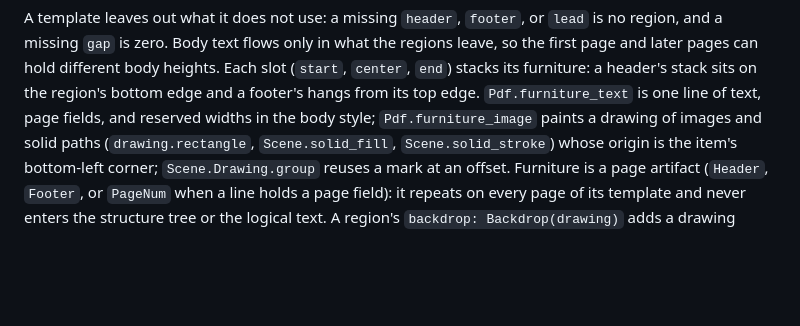
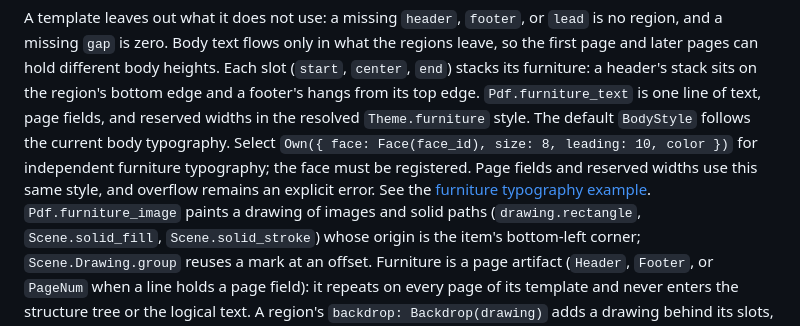
Before and after one commit to lukewilliamboswell/roc-pdf, a Markdown page: docs/authoring.md, the part around the change. Drawn GitHub-style; blank space fills up the shorter version.

Commit message:
Clarify furniture styling and historical slice measurements

```diff
--- a/docs/authoring.md
+++ b/docs/authoring.md
@@ -301,7 +301,13 @@ or `lead` is no region, and a missing `gap` is zero. Body text flows only in wha
 pages can hold different body heights. Each slot (`start`, `center`, `end`)
 stacks its furniture: a header's stack sits on the region's bottom edge and a
 footer's hangs from its top edge. `Pdf.furniture_text` is one line of text,
-page fields, and reserved widths in the body style; `Pdf.furniture_image`
+page fields, and reserved widths in the resolved `Theme.furniture` style.
+The default `BodyStyle` follows the current body typography. Select
+`Own({ face: Face(face_id), size: 8, leading: 10, color })` for independent
+furniture typography; the face must be registered. Page fields and reserved
+widths use this same style, and overflow remains an explicit error.
+See the [furniture typography example](../examples/furniture-typography/main.roc).
+`Pdf.furniture_image`
 paints a drawing of images and solid paths (`drawing.rectangle`,
 `Scene.solid_fill`, `Scene.solid_stroke`) whose origin is the item's
 bottom-left corner; `Scene.Drawing.group` reuses a mark at an offset. Furniture is a page artifact (`Header`, `Footer`, or
```
Also changed, not shown: docs/performance/rich-segment-identity.md (+7 -1 lines).
